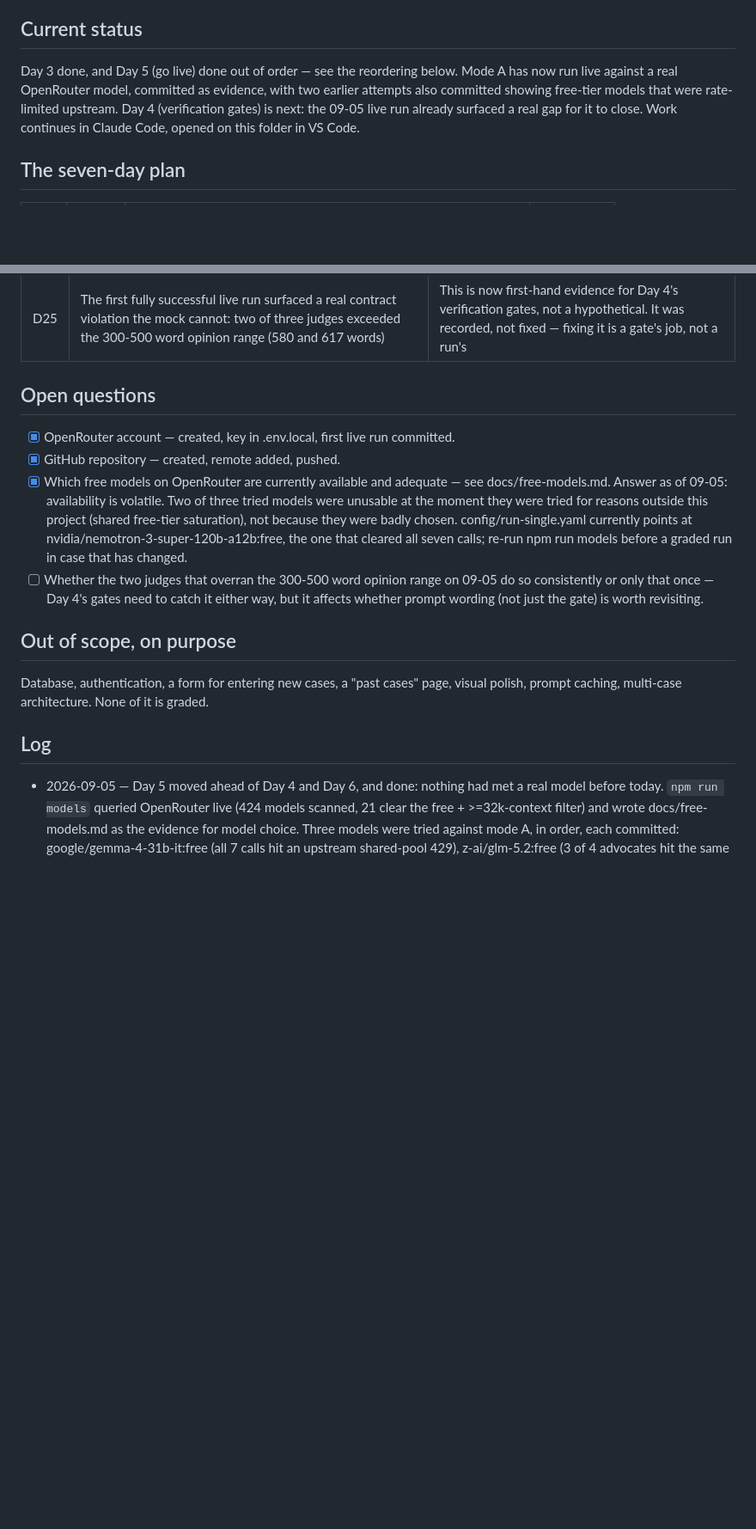
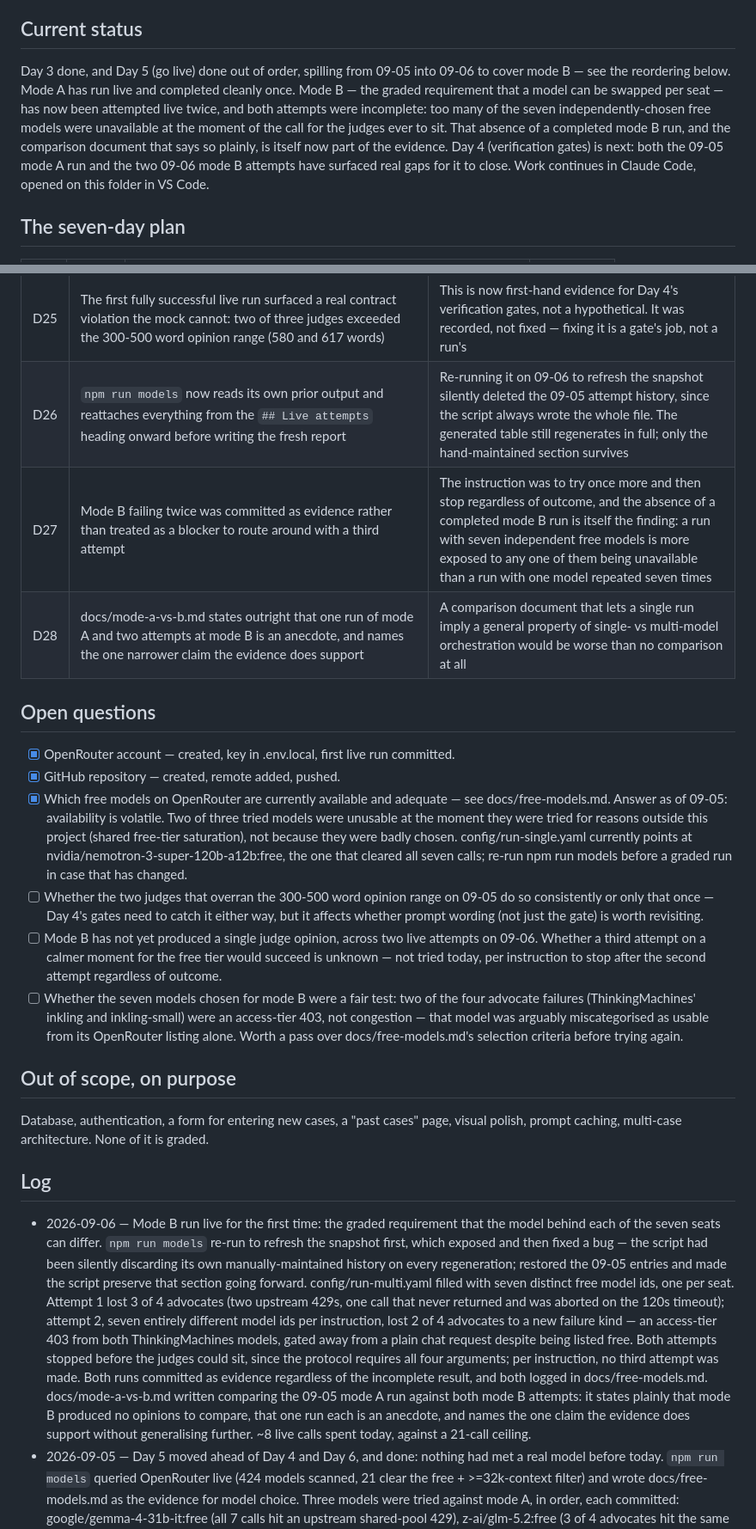
Before and after one commit to oriko9/tribunal, a Markdown page: PLAN.md, 2 parts joined by grey strips. Shown at 86% size. GitHub-like rendering; blank space fills up the shorter version.

```diff
--- a/PLAN.md
+++ b/PLAN.md
@@ -18,11 +18,16 @@ mirror is read from here; it never writes back. If the two disagree, this file
 wins.
 
 ## Current status
-Day 3 done, and Day 5 (go live) done out of order — see the reordering below.
-Mode A has now run live against a real OpenRouter model, committed as
-evidence, with two earlier attempts also committed showing free-tier models
-that were rate-limited upstream. Day 4 (verification gates) is next: the
-09-05 live run already surfaced a real gap for it to close.
+Day 3 done, and Day 5 (go live) done out of order, spilling from 09-05 into
+09-06 to cover mode B — see the reordering below. Mode A has run live and
+completed cleanly once. Mode B — the graded requirement that a model can be
+swapped per seat — has now been attempted live twice, and both attempts were
+incomplete: too many of the seven independently-chosen free models were
+unavailable at the moment of the call for the judges ever to sit. That
+absence of a completed mode B run, and the comparison document that says so
+plainly, is itself now part of the evidence. Day 4 (verification gates) is
+next: both the 09-05 mode A run and the two 09-06 mode B attempts have
+surfaced real gaps for it to close.
 Work continues in Claude Code, opened on this folder in VS Code.
 
 ## The seven-day plan
@@ -104,6 +119,9 @@ Work continues in Claude Code, opened on this folder in VS Code.
 | D23 | `npm run models` writes its findings to docs/free-models.md instead of leaving them in a terminal | The choice of model has to be evidence in the repository, not a decision made and forgotten in a session. The file states plainly that it is a snapshot and should be regenerated before being relied on again |
 | D24 | The first two models tried (`google/gemma-4-31b-it:free`, `z-ai/glm-5.2:free`) both hit `limit_source: upstream_provider_shared_pool` — the free tier of a given model saturated across all OpenRouter users, not our own account's 20/min or 50/day cap | Recorded rather than retried silently: a free model can be unusable at a given moment for reasons outside this project entirely, and the run file and docs/free-models.md both say so |
 | D25 | The first fully successful live run surfaced a real contract violation the mock cannot: two of three judges exceeded the 300-500 word opinion range (580 and 617 words) | This is now first-hand evidence for Day 4's verification gates, not a hypothetical. It was recorded, not fixed — fixing it is a gate's job, not a run's |
+| D26 | `npm run models` now reads its own prior output and reattaches everything from the `## Live attempts` heading onward before writing the fresh report | Re-running it on 09-06 to refresh the snapshot silently deleted the 09-05 attempt history, since the script always wrote the whole file. The generated table still regenerates in full; only the hand-maintained section survives |
+| D27 | Mode B failing twice was committed as evidence rather than treated as a blocker to route around with a third attempt | The instruction was to try once more and then stop regardless of outcome, and the absence of a completed mode B run is itself the finding: a run with seven independent free models is more exposed to any one of them being unavailable than a run with one model repeated seven times |
+| D28 | docs/mode-a-vs-b.md states outright that one run of mode A and two attempts at mode B is an anecdote, and names the one narrower claim the evidence does support | A comparison document that lets a single run imply a general property of single- vs multi-model orchestration would be worse than no comparison at all |
 
 ## Open questions
 - [x] OpenRouter account — created, key in .env.local, first live run committed.
@@ -120,12 +138,41 @@ Work continues in Claude Code, opened on this folder in VS Code.
       09-05 do so consistently or only that once — Day 4's gates need to
       catch it either way, but it affects whether prompt wording (not just
       the gate) is worth revisiting.
+- [ ] Mode B has not yet produced a single judge opinion, across two live
+      attempts on 09-06. Whether a third attempt on a calmer moment for the
+      free tier would succeed is unknown — not tried today, per instruction
+      to stop after the second attempt regardless of outcome.
+- [ ] Whether the seven models chosen for mode B were a fair test: two of the
+      four advocate failures (ThinkingMachines' inkling and inkling-small)
+      were an access-tier 403, not congestion — that model was arguably
+      miscategorised as usable from its OpenRouter listing alone. Worth a
+      pass over docs/free-models.md's selection criteria before trying again.
 
 ## Out of scope, on purpose
 Database, authentication, a form for entering new cases, a "past cases" page,
 visual polish, prompt caching, multi-case architecture. None of it is graded.
 
 ## Log
+- 2026-09-06 — Mode B run live for the first time: the graded requirement
+  that the model behind each of the seven seats can differ. `npm run models`
+  re-run to refresh the snapshot first, which exposed and then fixed a bug —
+  the script had been silently discarding its own manually-maintained
+  history on every regeneration; restored the 09-05 entries and made the
+  script preserve that section going forward. config/run-multi.yaml filled
+  with seven distinct free model ids, one per seat. Attempt 1 lost 3 of 4
+  advocates (two upstream 429s, one call that never returned and was
+  aborted on the 120s timeout); attempt 2, seven entirely different model
+  ids per instruction, lost 2 of 4 advocates to a new failure kind — an
+  access-tier 403 from both ThinkingMachines models, gated away from a
+  plain chat request despite being listed free. Both attempts stopped
+  before the judges could sit, since the protocol requires all four
+  arguments; per instruction, no third attempt was made. Both runs
+  committed as evidence regardless of the incomplete result, and both
+  logged in docs/free-models.md. docs/mode-a-vs-b.md written comparing the
+  09-05 mode A run against both mode B attempts: it states plainly that
+  mode B produced no opinions to compare, that one run each is an anecdote,
+  and names the one claim the evidence does support without generalising
+  further. ~8 live calls spent today, against a 21-call ceiling.
 - 2026-09-05 — Day 5 moved ahead of Day 4 and Day 6, and done: nothing had met
   a real model before today. `npm run models` queried OpenRouter live (424
   models scanned, 21 clear the free + >=32k-context filter) and wrote
```
Also changed, not shown: other parts of PLAN.md (+10 -0 lines), docs/mode-a-vs-b.md (added, +127 -0 lines).
